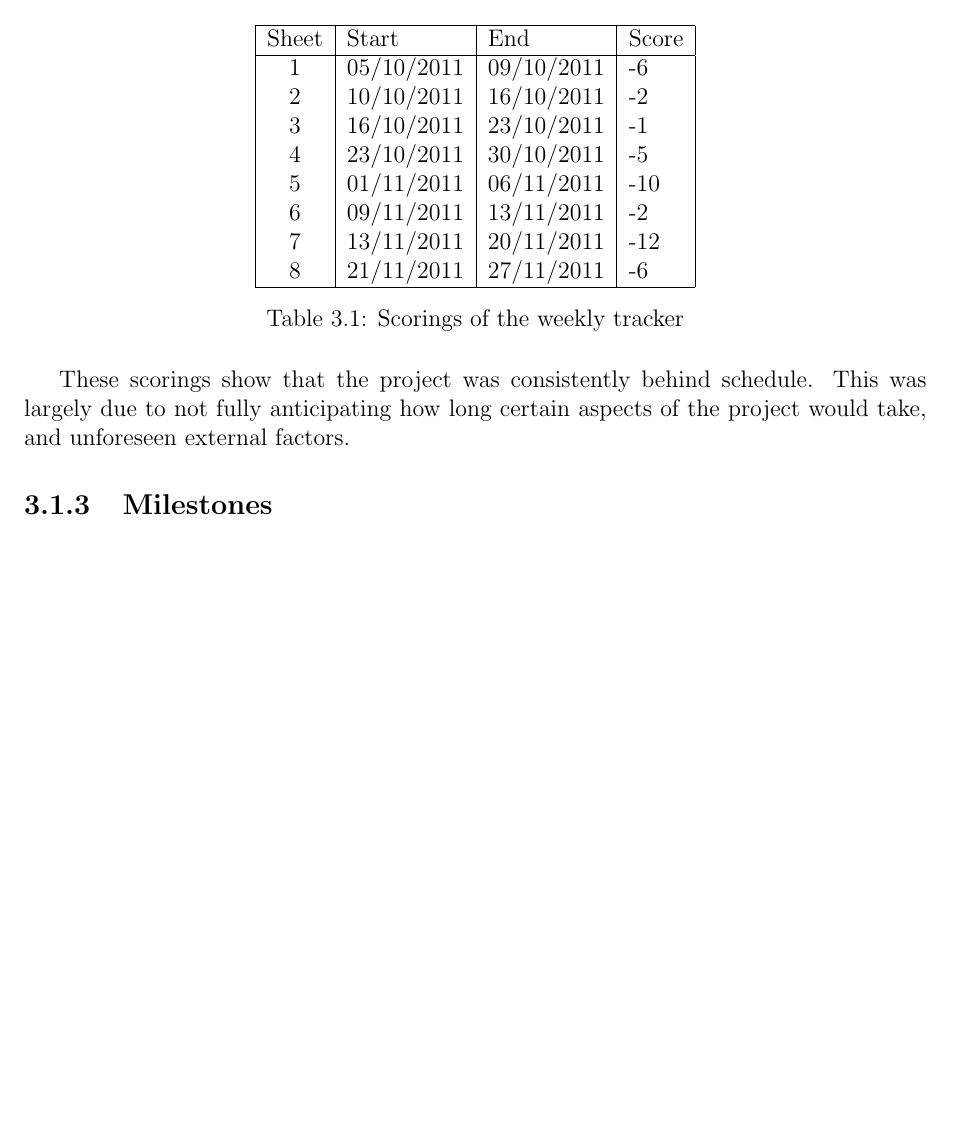
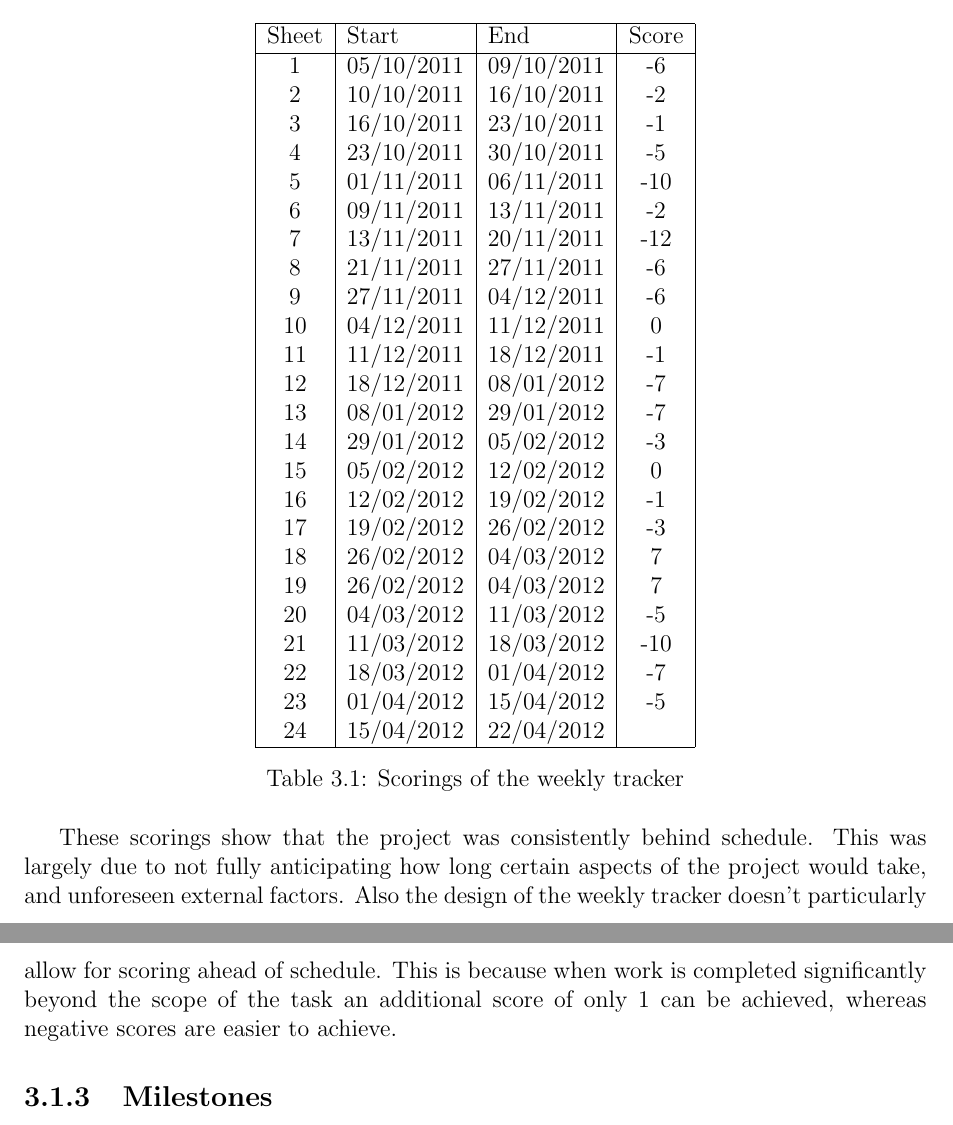
Before and after one commit to Scarzy/3YP-Noise-Cancelling-Headphones, a LaTeX thesis (reports/final_report/final.tex, which reads reports/final_report/projmanagement.tex): part of page 13 of 23 before the commit and two parts of pages 13 and 14 of 24 after it, the two joined at a grey line, cut so that both start at the same text, the shorter picture padded with empty space. Compiled offline with pdfLaTeX.

Commit message:
Add some more Weekly Tracker scores, and some associated text

```diff
--- a/reports/final_report/projmanagement.tex
+++ b/reports/final_report/projmanagement.tex
@@ -55,7 +55,7 @@ Table \ref{tab:scorings}
 
 \begin{table}[H]
 	\centering
-	\begin{tabular}[c]{| c | l | l | l |}
+	\begin{tabular}[c]{| c | l | l | c |}
 		\hline
 		Sheet	& Start	& End	& Score \\
 		\hline
@@ -67,6 +67,22 @@ Table \ref{tab:scorings}
 		6	& 09/11/2011	& 13/11/2011	& -2	\\
 		7	& 13/11/2011	& 20/11/2011	& -12	\\
 		8	& 21/11/2011	& 27/11/2011	& -6	\\
+		9	& 27/11/2011	& 04/12/2011	& -6	\\
+		10	& 04/12/2011	& 11/12/2011	& 0	\\
+		11	& 11/12/2011	& 18/12/2011	& -1	\\
+		12	& 18/12/2011	& 08/01/2012	& -7	\\
+		13	& 08/01/2012	& 29/01/2012	& -7	\\
+		14	& 29/01/2012	& 05/02/2012	& -3	\\
+		15	& 05/02/2012	& 12/02/2012	& 0	\\
+		16	& 12/02/2012	& 19/02/2012	& -1	\\
+		17	& 19/02/2012	& 26/02/2012	& -3	\\
+		18	& 26/02/2012	& 04/03/2012	& 7	\\
+		19	& 26/02/2012	& 04/03/2012	& 7	\\
+		20	& 04/03/2012	& 11/03/2012	& -5	\\
+		21	& 11/03/2012	& 18/03/2012	& -10	\\
+		22	& 18/03/2012	& 01/04/2012	& -7	\\
+		23	& 01/04/2012	& 15/04/2012	& -5	\\
+		24	& 15/04/2012	& 22/04/2012	& 	\\
 		\hline
 	\end{tabular}
 	\caption{Scorings of the weekly tracker}
@@ -75,6 +91,8 @@ Table \ref{tab:scorings}
 
 These scorings show that the project was consistently behind schedule.
 This was largely due to not fully anticipating how long certain aspects of the project would take, and unforeseen external factors.
+Also the design of the weekly tracker doesn't particularly allow for scoring ahead of schedule.
+This is because when work is completed significantly beyond the scope of the task an additional score of only 1 can be achieved, whereas negative scores are easier to achieve.
 
 
 \subsection{Milestones}
```
